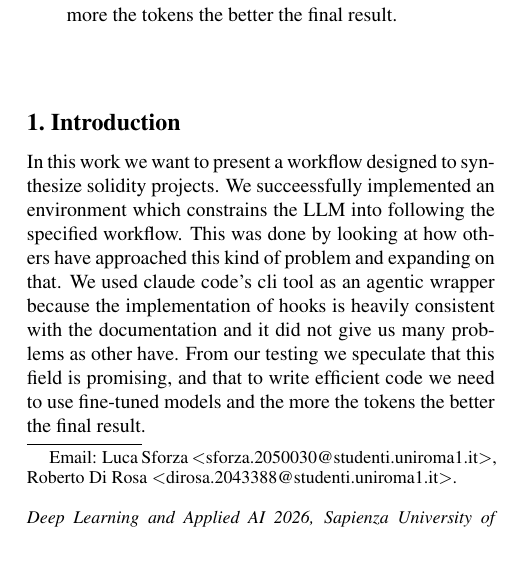
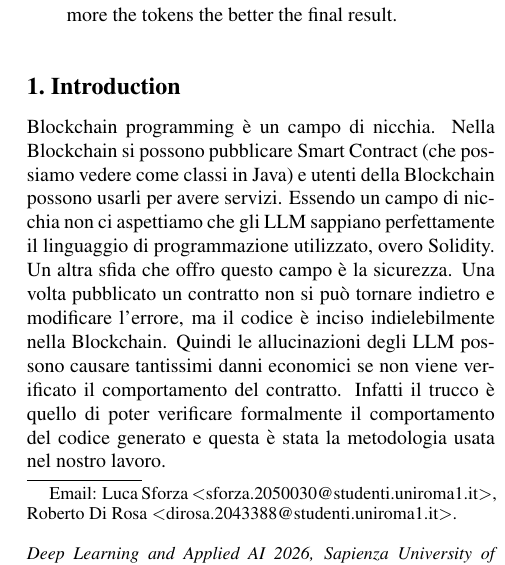
Before and after one commit to LucaSforza/deepLearningReport, a LaTeX paper (main.tex): part of one column of page 1 of 4, cut so that both start at the same text. Compiled offline with pdfLaTeX.

Commit message:
introduzione

```diff
--- a/main.tex
+++ b/main.tex
@@ -40,20 +40,28 @@
 {\textit{― Edsger W. Dijkstra }}
 
 \begin{abstract}
-In this work we want to present a workflow designed to synthesize solidity projects.
-We succeessfully implemented an environment which constrains the LLM into following the specified workflow.
-This was done by looking at how others have approached this kind of problem and expanding on that.
-We used claude code's cli tool as an agentic wrapper because the  implementation of hooks is heavily consistent with the documentation and it did not give us many problems as other have.
-From our testing we speculate that this field is promising, and that to write efficient code we need to use fine-tuned models and the more the tokens the better the final result.
+	In this work we want to present a workflow designed to synthesize solidity projects.
+	We succeessfully implemented an environment which constrains the LLM into following the specified workflow.
+	This was done by looking at how others have approached this kind of problem and expanding on that.
+	We used claude code's cli tool as an agentic wrapper because the  implementation of hooks is heavily consistent with the documentation and it did not give us many problems as other have.
+	From our testing we speculate that this field is promising, and that to write efficient code we need to use fine-tuned models and the more the tokens the better the final result.
 
 \end{abstract}
 
 \section{Introduction}
-In this work we want to present a workflow designed to synthesize solidity projects.
-We succeessfully implemented an environment which constrains the LLM into following the specified workflow.
-This was done by looking at how others have approached this kind of problem and expanding on that.
-We used claude code's cli tool as an agentic wrapper because the  implementation of hooks is heavily consistent with the documentation and it did not give us many problems as other have.
-From our testing we speculate that this field is promising, and that to write efficient code we need to use fine-tuned models and the more the tokens the better the final result.
+
+Blockchain programming è un campo di nicchia.
+Nella Blockchain si possono pubblicare Smart Contract (che possiamo vedere come classi in Java)
+e utenti della Blockchain possono usarli per avere servizi.
+Essendo un campo di nicchia non ci aspettiamo che gli LLM
+sappiano perfettamente il linguaggio di programmazione utilizzato, overo Solidity.
+Un altra sfida che offro questo campo è la sicurezza.
+Una volta pubblicato un contratto non si può tornare indietro e modificare l'errore, ma il codice
+è inciso indielebilmente nella Blockchain.
+Quindi le allucinazioni degli LLM possono causare tantissimi danni economici se
+non viene verificato il comportamento del contratto.
+Infatti il trucco è quello di poter verificare formalmente il comportamento del codice generato e questa è stata la metodologia usata
+nel nostro lavoro.
 
 \section{State of Art}
 This not a new problem, others have thought about solving it.
```
